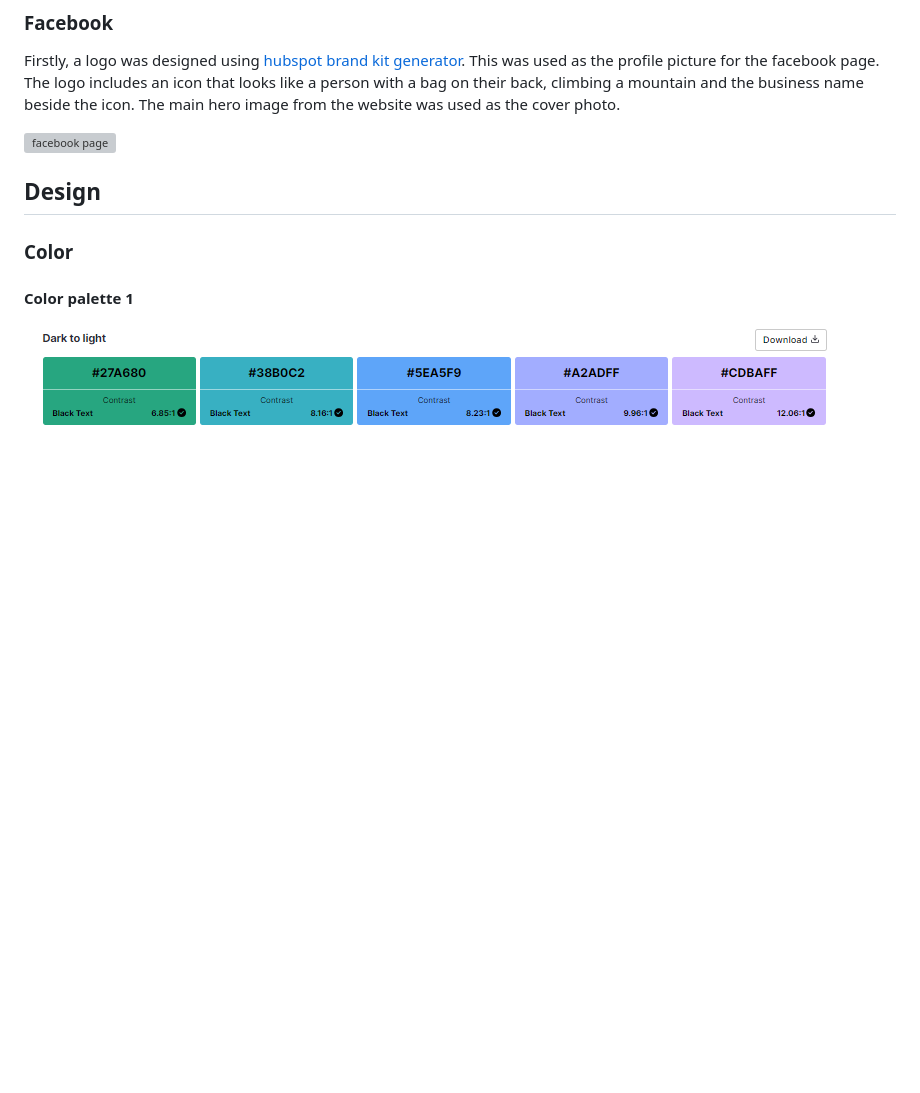
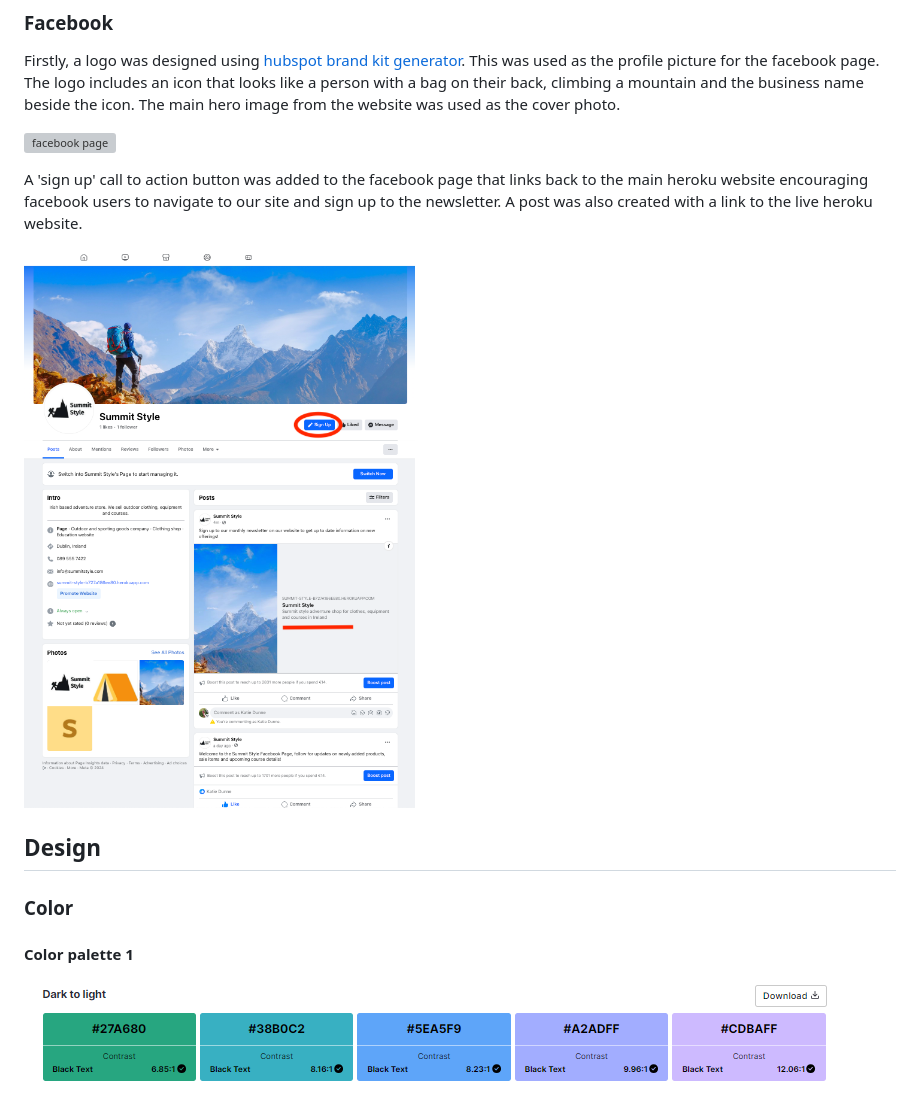
Before and after one commit to KSDunne/summit_style, a Markdown page: README.md, the part around the change. Rendered like a GitHub page; pictures changed too: docs/readme_images/facebook_page2.png (added); blank space fills up the shorter version; grey boxes are pictures that could not be loaded.

Commit message:
Add facebook screenshot with cta button

```diff
--- a/README.md
+++ b/README.md
@@ -232,6 +232,10 @@ This site has a Mailchimp newsletter signup, which is used to collect email addr
 Firstly, a logo was designed using [hubspot brand kit generator](https://www.hubspot.com/brand-kit-generator). This was used as the profile picture for the facebook page. The logo includes an icon that looks like a person with a bag on their back, climbing a mountain and the business name beside the icon. The main hero image from the website was used as the cover photo.
 
 ![facebook page](docs/readme_images/facebook_page.png)
+
+A 'sign up' call to action button was added to the facebook page that links back to the main heroku website encouraging facebook users to navigate to our site and sign up to the newsletter. A post was also created with a link to the live heroku website.
+
+![facebook page](docs/readme_images/facebook_page2.png)
 
 ## Design
 
```
